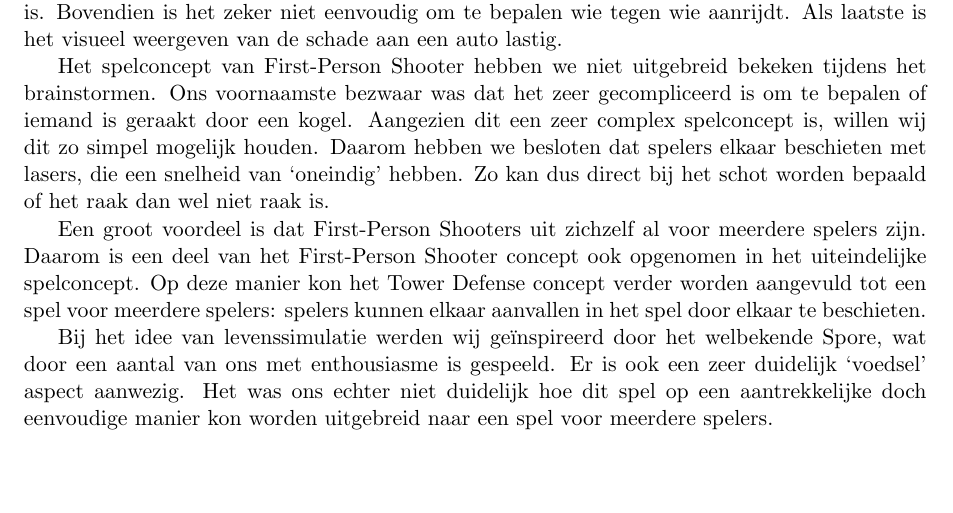
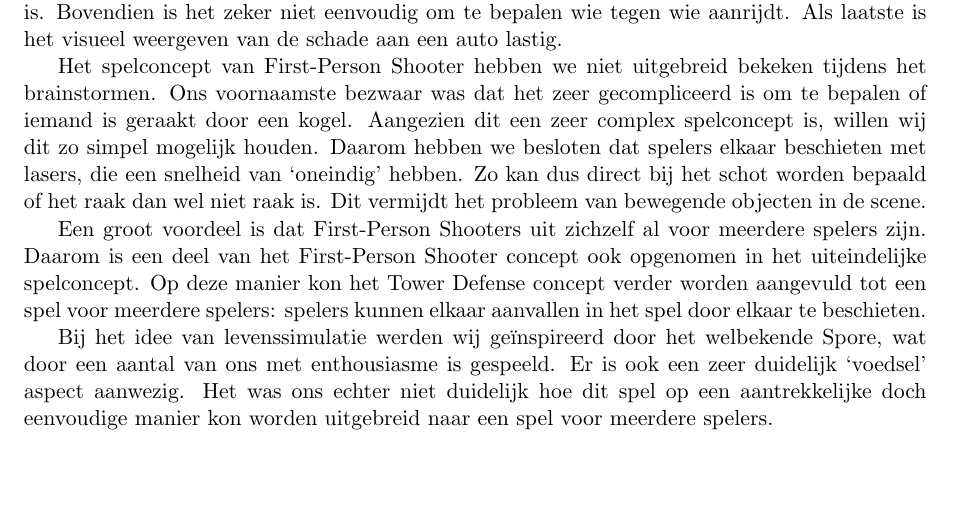
Before and after one commit to timvdalen/OGO-2.3, a LaTeX paper (keuze/documentation.tex, which reads keuze/keuze.tex): part of page 4 of 5, cut so that both start at the same text. Compiled offline with pdfLaTeX.

Commit message:
Verbetering keuze.

```diff
--- a/keuze/keuze.tex
+++ b/keuze/keuze.tex
@@ -33,7 +33,7 @@ Een racespel was ons voornaamste alternatief voor strategie. Ook dit vonden wij
 
 Bij de eerste optie is er een mogelijk probleem dat power-ups, die in onze mening vitaal zijn om het spel leuk te maken, niet makkelijk kunnen worden ge\"implementeerd. Er zijn drie potenti\"ele problemen bij de tweede optie: zo is het niet duidelijk wat het `voedsel' aspect hier is. Bovendien is het zeker niet eenvoudig om te bepalen wie tegen wie aanrijdt. Als laatste is het visueel weergeven van de schade aan een auto lastig.
 
-Het spelconcept van First-Person Shooter hebben we niet uitgebreid bekeken tijdens het brainstormen. Ons voornaamste bezwaar was dat het zeer gecompliceerd is om te bepalen of iemand is geraakt door een kogel. Aangezien dit een zeer complex spelconcept is, willen wij dit zo simpel mogelijk houden. Daarom hebben we besloten dat spelers elkaar beschieten met lasers, die een snelheid van `oneindig' hebben. Zo kan dus direct bij het schot worden bepaald of het raak dan wel niet raak is.
+Het spelconcept van First-Person Shooter hebben we niet uitgebreid bekeken tijdens het brainstormen. Ons voornaamste bezwaar was dat het zeer gecompliceerd is om te bepalen of iemand is geraakt door een kogel. Aangezien dit een zeer complex spelconcept is, willen wij dit zo simpel mogelijk houden. Daarom hebben we besloten dat spelers elkaar beschieten met lasers, die een snelheid van `oneindig' hebben. Zo kan dus direct bij het schot worden bepaald of het raak dan wel niet raak is. Dit vermijdt het probleem van bewegende objecten in de scene.
 
 Een groot voordeel is dat First-Person Shooters uit zichzelf al voor meerdere spelers zijn. Daarom is een deel van het First-Person Shooter concept ook opgenomen in het uiteindelijke spelconcept. Op deze manier kon het Tower Defense concept verder worden aangevuld tot een spel voor meerdere spelers: spelers kunnen elkaar aanvallen in het spel door elkaar te beschieten.
 
```
